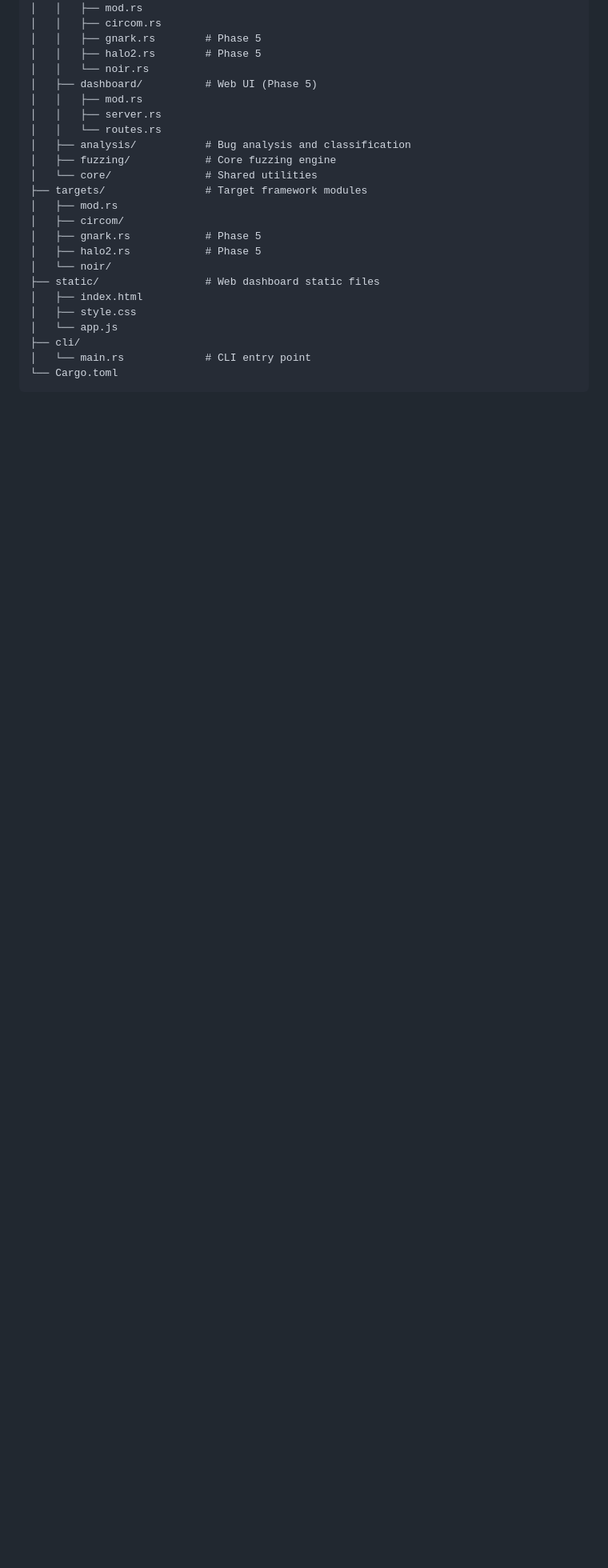
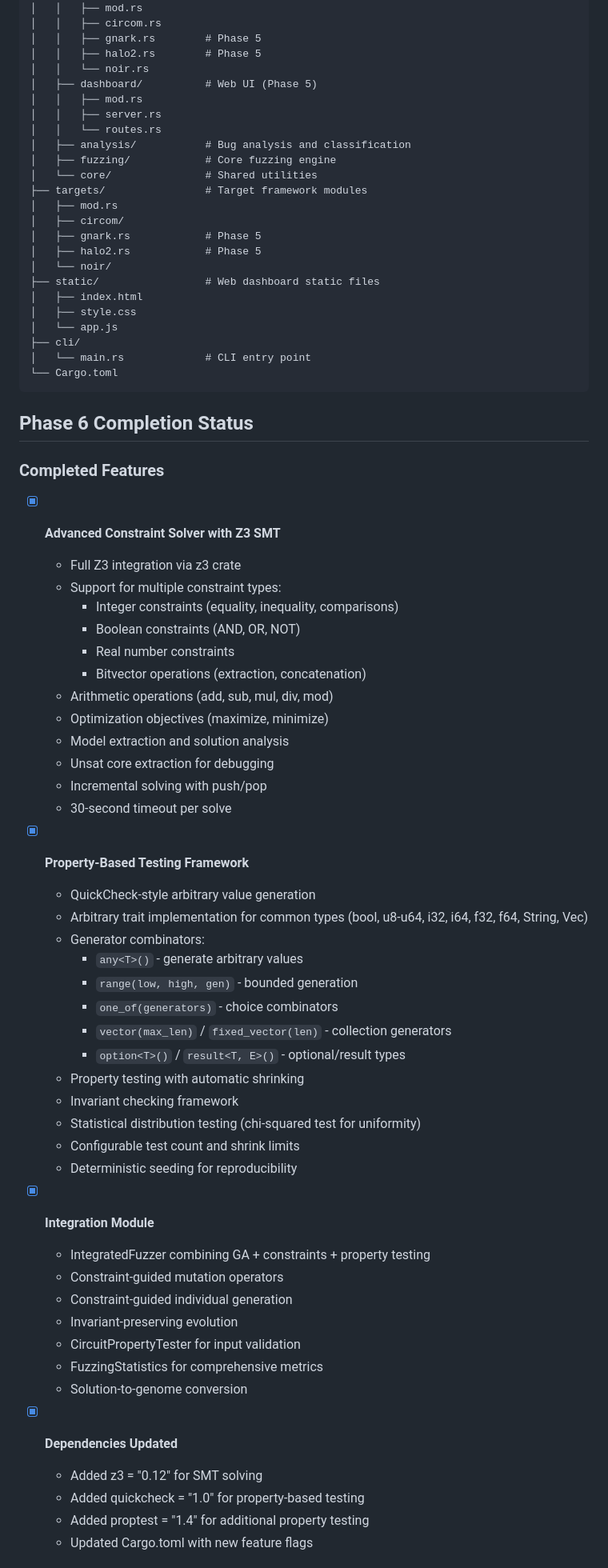
Before and after one commit to 0xgetz/zk-fuzzer-ultra, a Markdown page: README.md, the part around one of its changes. Shown at 80% size. GitHub-like rendering; blank space fills up the shorter version.

````diff
--- a/README.md
+++ b/README.md
@@ -115,3 +146,53 @@ zk-circuit-fuzzer/
 ├── cli/
 │   └── main.rs             # CLI entry point
 └── Cargo.toml
+```
+
+## Phase 6 Completion Status
+
+### Completed Features
+
+- [x] **Advanced Constraint Solver with Z3 SMT**
+  - Full Z3 integration via z3 crate
+  - Support for multiple constraint types:
+    - Integer constraints (equality, inequality, comparisons)
+    - Boolean constraints (AND, OR, NOT)
+    - Real number constraints
+    - Bitvector operations (extraction, concatenation)
+  - Arithmetic operations (add, sub, mul, div, mod)
+  - Optimization objectives (maximize, minimize)
+  - Model extraction and solution analysis
+  - Unsat core extraction for debugging
+  - Incremental solving with push/pop
+  - 30-second timeout per solve
+
+- [x] **Property-Based Testing Framework**
+  - QuickCheck-style arbitrary value generation
+  - Arbitrary trait implementation for common types (bool, u8-u64, i32, i64, f32, f64, String, Vec<T>)
+  - Generator combinators:
+    - `any<T>()` - generate arbitrary values
+    - `range(low, high, gen)` - bounded generation
+    - `one_of(generators)` - choice combinators
+    - `vector(max_len)` / `fixed_vector(len)` - collection generators
+    - `option<T>()` / `result<T, E>()` - optional/result types
+  - Property testing with automatic shrinking
+  - Invariant checking framework
+  - Statistical distribution testing (chi-squared test for uniformity)
+  - Configurable test count and shrink limits
+  - Deterministic seeding for reproducibility
+
+- [x] **Integration Module**
+  - IntegratedFuzzer combining GA + constraints + property testing
+  - Constraint-guided mutation operators
+  - Constraint-guided individual generation
+  - Invariant-preserving evolution
+  - CircuitPropertyTester for input validation
+  - FuzzingStatistics for comprehensive metrics
+  - Solution-to-genome conversion
+
+- [x] **Dependencies Updated**
+  - Added z3 = "0.12" for SMT solving
+  - Added quickcheck = "1.0" for property-based testing
+  - Added proptest = "1.4" for additional property testing
+  - Updated Cargo.toml with new feature flags
+
````
Also changed, not shown: other parts of README.md (+116 -1 lines).
